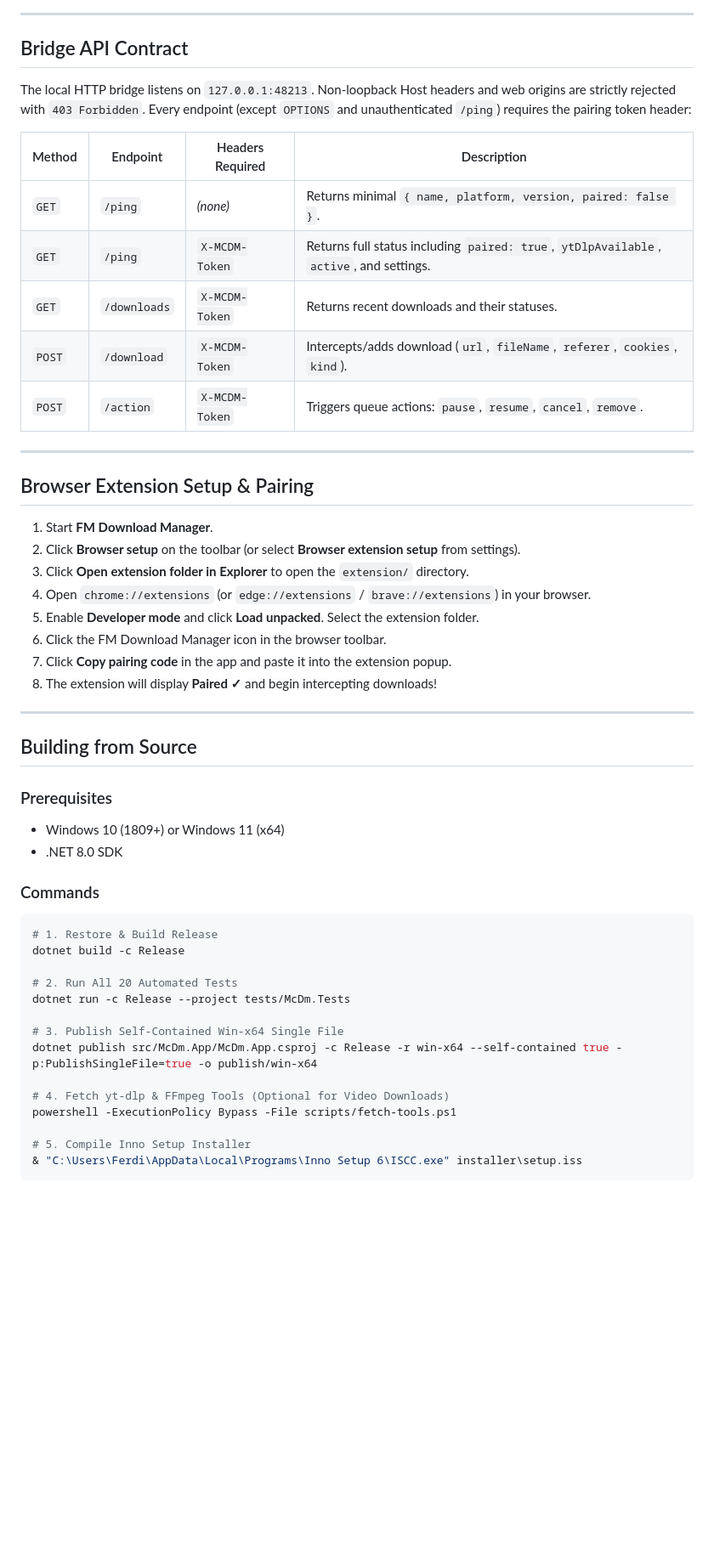
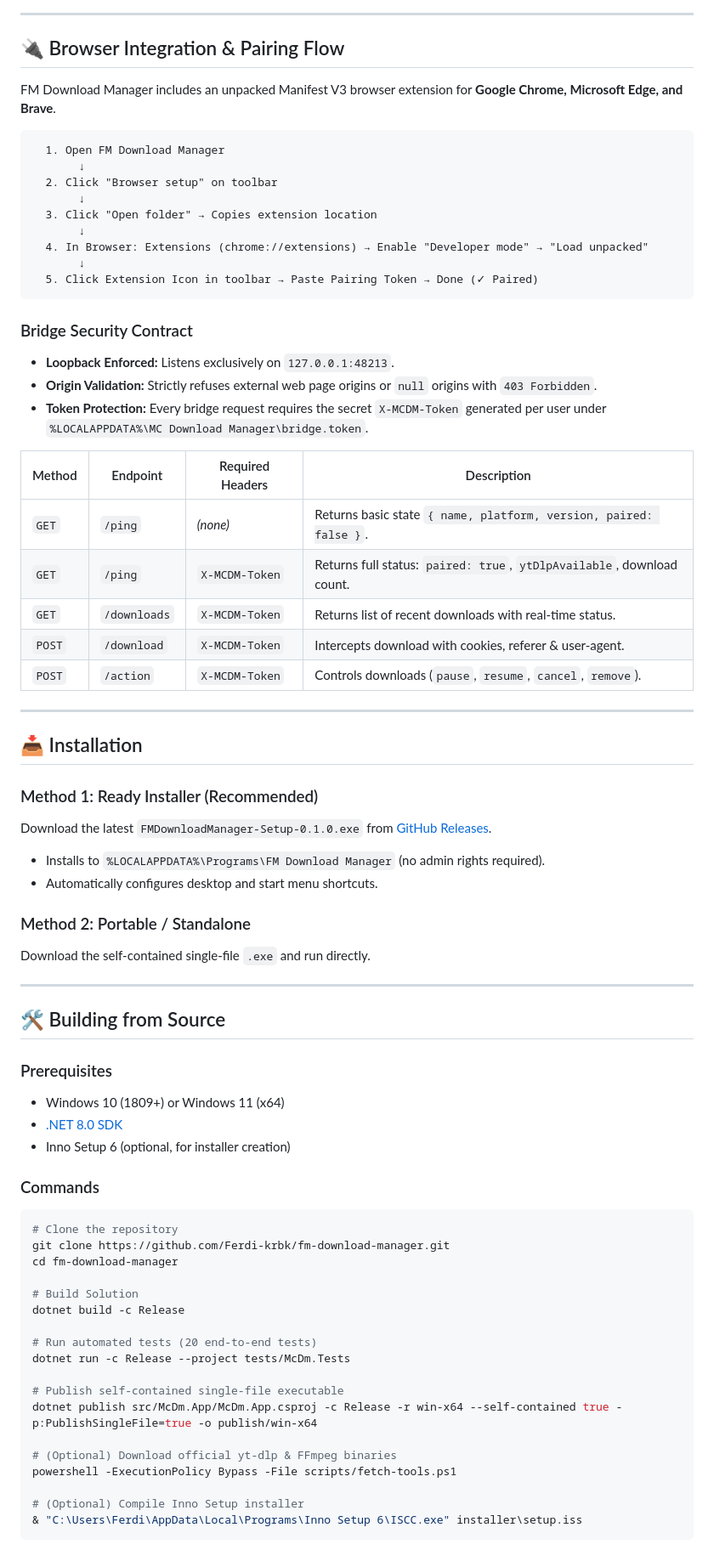
Before and after one commit to Ferdi-krbk/fm-download-manager, a Markdown page: README.md, the part around one of its changes. Shown at 85% size. GitHub-like rendering; blank space fills up the shorter version.

````diff
--- a/README.md
+++ b/README.md
@@ -70,55 +98,76 @@ flowchart TD
 
 ---
 
-## Bridge API Contract
+## 🔌 Browser Integration & Pairing Flow
 
-The local HTTP bridge listens on `127.0.0.1:48213`. Non-loopback Host headers and web origins are strictly rejected with `403 Forbidden`. Every endpoint (except `OPTIONS` and unauthenticated `/ping`) requires the pairing token header:
+FM Download Manager includes an unpacked Manifest V3 browser extension for **Google Chrome, Microsoft Edge, and Brave**.
 
-| Method | Endpoint | Headers Required | Description |
+```
+  1. Open FM Download Manager
+       ↓
+  2. Click "Browser setup" on toolbar
+       ↓
+  3. Click "Open folder" → Copies extension location
+       ↓
+  4. In Browser: Extensions (chrome://extensions) → Enable "Developer mode" → "Load unpacked"
+       ↓
+  5. Click Extension Icon in toolbar → Paste Pairing Token → Done (✓ Paired)
+```
+
+### Bridge Security Contract
+- **Loopback Enforced:** Listens exclusively on `127.0.0.1:48213`.
+- **Origin Validation:** Strictly refuses external web page origins or `null` origins with `403 Forbidden`.
+- **Token Protection:** Every bridge request requires the secret `X-MCDM-Token` generated per user under `%LOCALAPPDATA%\MC Download Manager\bridge.token`.
+
+| Method | Endpoint | Required Headers | Description |
 |---|---|---|---|
-| `GET` | `/ping` | *(none)* | Returns minimal `{ name, platform, version, paired: false }`. |
-| `GET` | `/ping` | `X-MCDM-Token` | Returns full status including `paired: true`, `ytDlpAvailable`, `active`, and settings. |
-| `GET` | `/downloads` | `X-MCDM-Token` | Returns recent downloads and their statuses. |
-| `POST` | `/download` | `X-MCDM-Token` | Intercepts/adds download (`url`, `fileName`, `referer`, `cookies`, `kind`). |
-| `POST` | `/action` | `X-MCDM-Token` | Triggers queue actions: `pause`, `resume`, `cancel`, `remove`. |
+| `GET` | `/ping` | *(none)* | Returns basic state `{ name, platform, version, paired: false }`. |
+| `GET` | `/ping` | `X-MCDM-Token` | Returns full status: `paired: true`, `ytDlpAvailable`, download count. |
+| `GET` | `/downloads`| `X-MCDM-Token` | Returns list of recent downloads with real-time status. |
+| `POST`| `/download` | `X-MCDM-Token` | Intercepts download with cookies, referer & user-agent. |
+| `POST`| `/action`   | `X-MCDM-Token` | Controls downloads (`pause`, `resume`, `cancel`, `remove`). |
 
 ---
 
-## Browser Extension Setup & Pairing
+## 📥 Installation
 
-1. Start **FM Download Manager**.
-2. Click **Browser setup** on the toolbar (or select **Browser extension setup** from settings).
-3. Click **Open extension folder in Explorer** to open the `extension/` directory.
-4. Open `chrome://extensions` (or `edge://extensions` / `brave://extensions`) in your browser.
-5. Enable **Developer mode** and click **Load unpacked**. Select the extension folder.
-6. Click the FM Download Manager icon in the browser toolbar.
-7. Click **Copy pairing code** in the app and paste it into the extension popup.
-8. The extension will display **Paired ✓** and begin intercepting downloads!
+### Method 1: Ready Installer (Recommended)
+Download the latest `FMDownloadManager-Setup-0.1.0.exe` from [GitHub Releases](https://github.com/Ferdi-krbk/fm-download-manager/releases).
+- Installs to `%LOCALAPPDATA%\Programs\FM Download Manager` (no admin rights required).
+- Automatically configures desktop and start menu shortcuts.
+
+### Method 2: Portable / Standalone
+Download the self-contained single-file `.exe` and run directly.
 
 ---
 
-## Building from Source
+## 🛠️ Building from Source
 
 ### Prerequisites
 - Windows 10 (1809+) or Windows 11 (x64)
-- .NET 8.0 SDK
+- [.NET 8.0 SDK](https://dotnet.microsoft.com/download/dotnet/8.0)
+- Inno Setup 6 (optional, for installer creation)
 
 ### Commands
 
 ```powershell
-# 1. Restore & Build Release
+# Clone the repository
+git clone https://github.com/Ferdi-krbk/fm-download-manager.git
+cd fm-download-manager
+
+# Build Solution
 dotnet build -c Release
 
-# 2. Run All 20 Automated Tests
+# Run automated tests (20 end-to-end tests)
 dotnet run -c Release --project tests/McDm.Tests
 
-# 3. Publish Self-Contained Win-x64 Single File
+# Publish self-contained single-file executable
 dotnet publish src/McDm.App/McDm.App.csproj -c Release -r win-x64 --self-contained true -p:PublishSingleFile=true -o publish/win-x64
 
-# 4. Fetch yt-dlp & FFmpeg Tools (Optional for Video Downloads)
+# (Optional) Download official yt-dlp & FFmpeg binaries
 powershell -ExecutionPolicy Bypass -File scripts/fetch-tools.ps1
 
-# 5. Compile Inno Setup Installer
+# (Optional) Compile Inno Setup installer
 & "C:\Users\Ferdi\AppData\Local\Programs\Inno Setup 6\ISCC.exe" installer\setup.iss
 ```
 
````
Also changed, not shown: other parts of README.md (+98 -65 lines), README.tr.md (+115 -80 lines), docs/icon.png (added).
